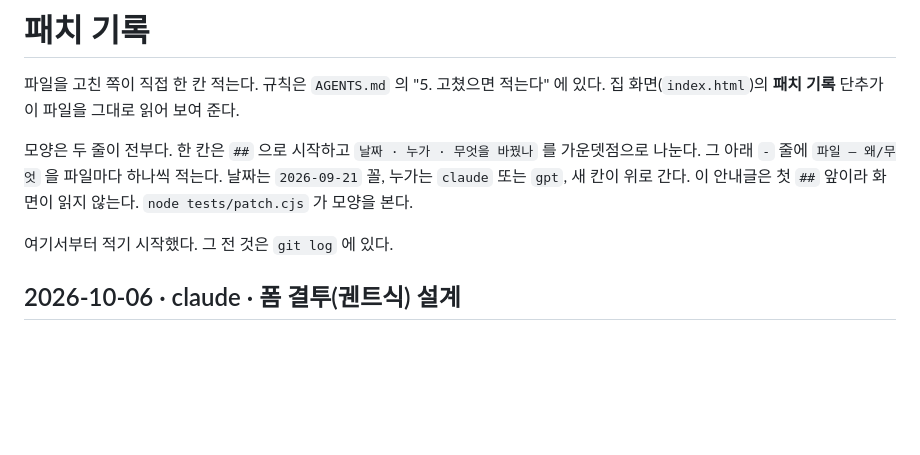
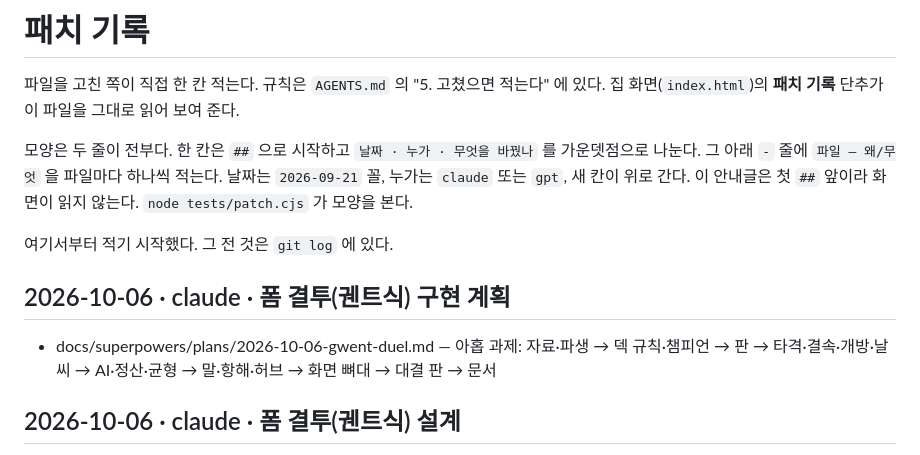
Before and after one commit to polos0117/pkm-atelier, a Markdown page: docs/PATCH.md, the part around the change. GitHub-like rendering; blank space fills up the shorter version.

Commit message:
폼 결투(궨트식) — 구현 계획
Co-Authored-By: Claude Fable 5.1 <noreply@anthropic.com>
Claude-Session: https://claude.ai/code/session_01NL3QorYYPkTYEBzAtWuqXa

```diff
--- a/docs/PATCH.md
+++ b/docs/PATCH.md
@@ -9,6 +9,10 @@
 이 안내글은 첫 `##` 앞이라 화면이 읽지 않는다. `node tests/patch.cjs` 가 모양을 본다.
 
 여기서부터 적기 시작했다. 그 전 것은 `git log` 에 있다.
+
+## 2026-10-06 · claude · 폼 결투(궨트식) 구현 계획
+
+- docs/superpowers/plans/2026-10-06-gwent-duel.md — 아홉 과제: 자료·파생 → 덱 규칙·챔피언 → 판 → 타격·결속·개방·날씨 → AI·정산·균형 → 말·항해·허브 → 화면 뼈대 → 대결 판 → 문서
 
 ## 2026-10-06 · claude · 폼 결투(궨트식) 설계
 
```
Also changed, not shown: 1 other file.
